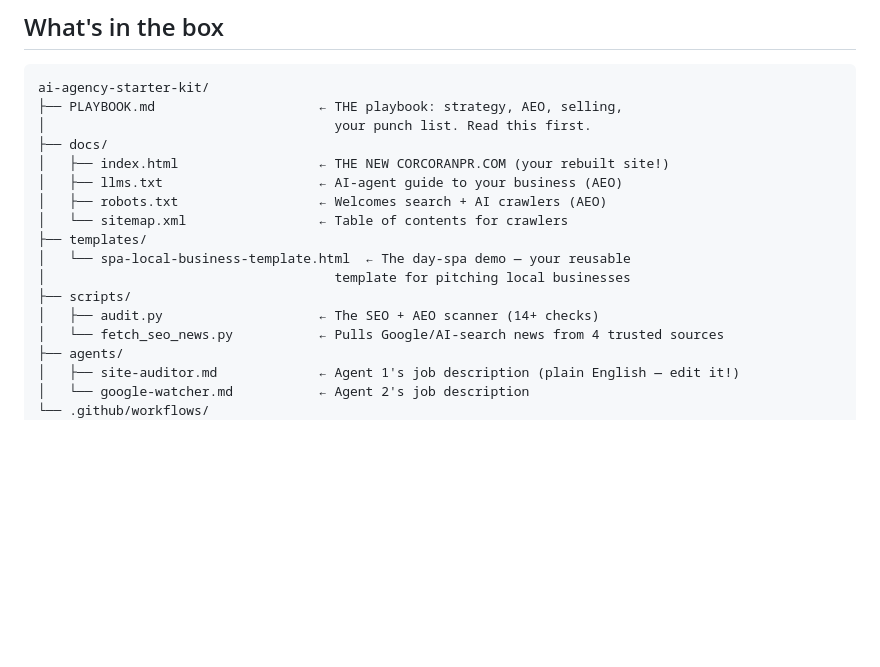
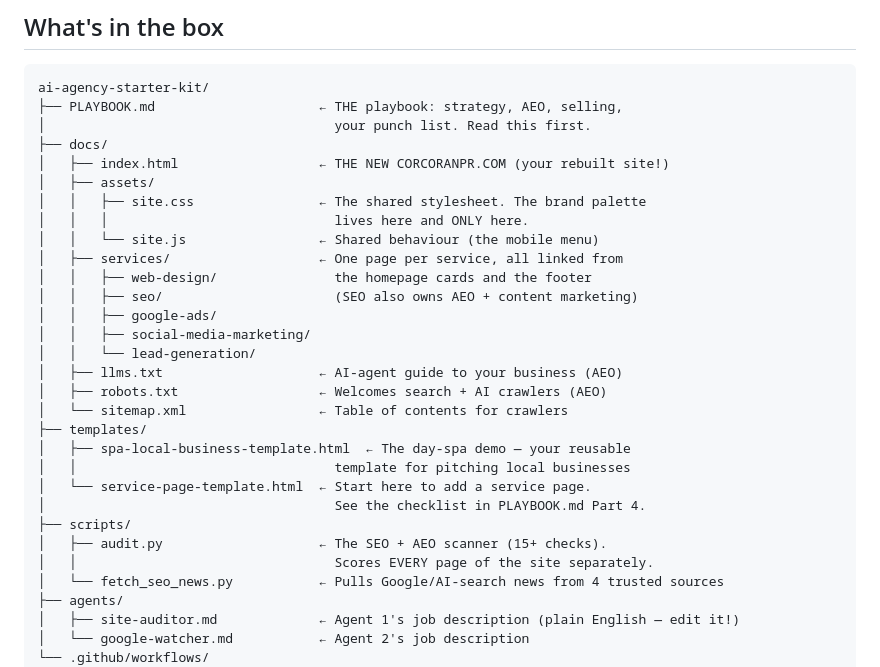
Before and after one commit to gquinn01/corcoranpr-site, a Markdown page: README.md, the part around the change. Drawn GitHub-style; blank space fills up the shorter version.

```diff
--- a/README.md
+++ b/README.md
@@ -16,14 +16,27 @@ ai-agency-starter-kit/
 │                                     your punch list. Read this first.
 ├── docs/
 │   ├── index.html                  ← THE NEW CORCORANPR.COM (your rebuilt site!)
+│   ├── assets/
+│   │   ├── site.css                ← The shared stylesheet. The brand palette
+│   │   │                             lives here and ONLY here.
+│   │   └── site.js                 ← Shared behaviour (the mobile menu)
+│   ├── services/                   ← One page per service, all linked from
+│   │   ├── web-design/               the homepage cards and the footer
+│   │   ├── seo/                      (SEO also owns AEO + content marketing)
+│   │   ├── google-ads/
+│   │   ├── social-media-marketing/
+│   │   └── lead-generation/
 │   ├── llms.txt                    ← AI-agent guide to your business (AEO)
 │   ├── robots.txt                  ← Welcomes search + AI crawlers (AEO)
 │   └── sitemap.xml                 ← Table of contents for crawlers
 ├── templates/
-│   └── spa-local-business-template.html  ← The day-spa demo — your reusable
-│                                     template for pitching local businesses
+│   ├── spa-local-business-template.html  ← The day-spa demo — your reusable
+│   │                                 template for pitching local businesses
+│   └── service-page-template.html  ← Start here to add a service page.
+│                                     See the checklist in PLAYBOOK.md Part 4.
 ├── scripts/
-│   ├── audit.py                    ← The SEO + AEO scanner (14+ checks)
+│   ├── audit.py                    ← The SEO + AEO scanner (15+ checks).
+│   │                                 Scores EVERY page of the site separately.
 │   └── fetch_seo_news.py           ← Pulls Google/AI-search news from 4 trusted sources
 ├── agents/
 │   ├── site-auditor.md             ← Agent 1's job description (plain English — edit it!)
```
Also changed, not shown: CLAUDE.md (+40 -4 lines), PLAYBOOK.md (+13 -0 lines).
